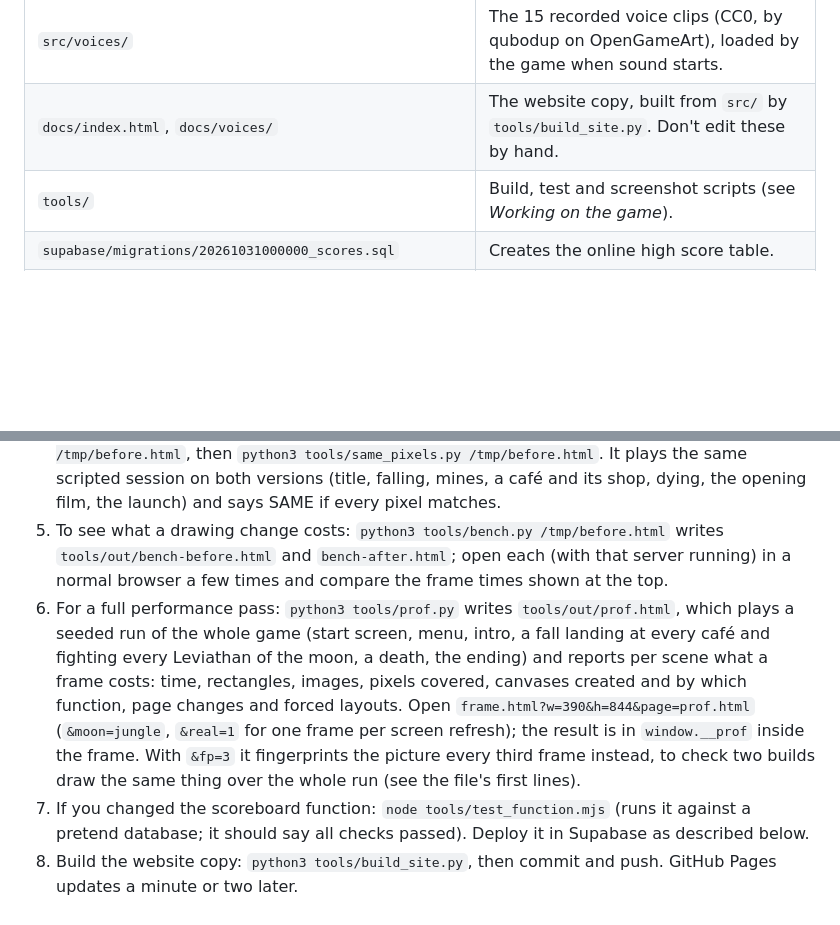
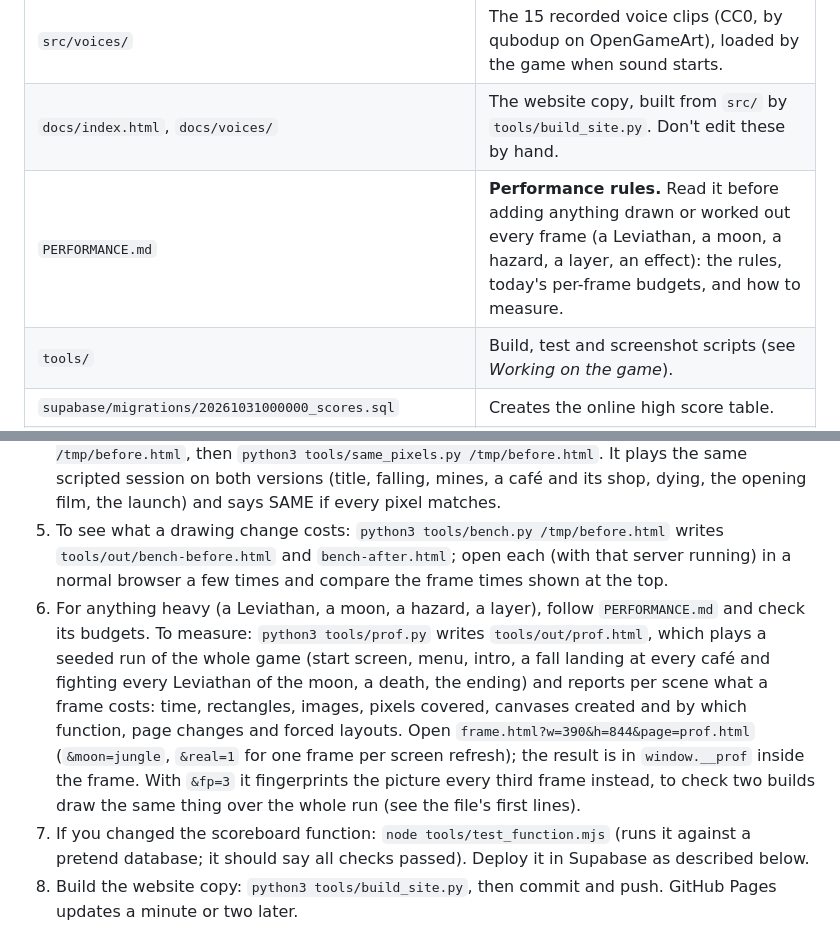
Before and after one commit to peter-routamaa/moonfall, a Markdown page: README.md, 2 parts joined by grey strips. Rendered like a GitHub page; blank space fills up the shorter version.

Commit message:
PERFORMANCE.md: rules, budgets and how to measure, from the v129 pass
Co-Authored-By: Claude Fable 5.2 <noreply@anthropic.com>

```diff
--- a/README.md
+++ b/README.md
@@ -12,6 +12,7 @@ Play it at **https://peter-routamaa.github.io/moonfall/**. The `docs` folder is
 | `src/share.png` | The link preview picture (1200 × 630) shown when the game's address is shared in WhatsApp, iMessage and so on. The build copies it to `docs/` and adds the preview tags. |
 | `src/voices/` | The 15 recorded voice clips (CC0, by qubodup on OpenGameArt), loaded by the game when sound starts. |
 | `docs/index.html`, `docs/voices/` | The website copy, built from `src/` by `tools/build_site.py`. Don't edit these by hand. |
+| `PERFORMANCE.md` | **Performance rules.** Read it before adding anything drawn or worked out every frame (a Leviathan, a moon, a hazard, a layer, an effect): the rules, today's per-frame budgets, and how to measure. |
 | `tools/` | Build, test and screenshot scripts (see *Working on the game*). |
 | `supabase/migrations/20261031000000_scores.sql` | Creates the online high score table. |
 | `supabase/migrations/20261031130000_plays.sql` | Creates the private play counter: the `plays` table and the `play_stats` view. |
@@ -39,7 +40,7 @@ You need Python 3, Node 22.13 or newer (for the function test), and Google Chrom
 3. Screenshots at a phone size, with that server running: `tools/shoot.sh 375 667 tools/out/title.png "scene=title"`. Scenes: `splash`, `title` (add `&card=how`, `&card=settings` or `&card=news`), `pause`, `cafe` (add `&face=shop` or `&face=tips`), `sign` (add `&side=1` for the right), `play` (add `&hp=1` for low health), `opening` (add `&t=` seconds), `void` (add `&at=` pixels below the first void's top; its floor is 1200 down), `levi` (a deep creature mid-screen: `&k=` its 500 m mark, `&kind=whale|elder|jelly|angler|manta|nautilus` to pick one, since the order is random each run; a cafe one shows with `scene=cafe&n=1&kind=...`; `scene=cafe&face=shop&nav=12` shows the navigation computer 12/40 paid), `board` (the high score table with its moon and escaped columns). Add `&moon=jungle` to any scene for the Jungle moon (version 113; `kind=` then also takes `centipede`, `flytrap`, `moth`, `spider`, `frog` or `mantis`). The signature hazards (one per rock layer) have their own contact sheet: `tools/shoot_hazards.sh tools/out/hazards.png` (the Jungle moon's vines, thorns and spore pods: open `frame.html?w=640&h=1140&scene=haz&moon=jungle`).
 4. If you tidied code and meant to change nothing on screen: `git show HEAD:src/moonfall.html > /tmp/before.html`, then `python3 tools/same_pixels.py /tmp/before.html`. It plays the same scripted session on both versions (title, falling, mines, a café and its shop, dying, the opening film, the launch) and says SAME if every pixel matches.
 5. To see what a drawing change costs: `python3 tools/bench.py /tmp/before.html` writes `tools/out/bench-before.html` and `bench-after.html`; open each (with that server running) in a normal browser a few times and compare the frame times shown at the top.
-6. For a full performance pass: `python3 tools/prof.py` writes `tools/out/prof.html`, which plays a seeded run of the whole game (start screen, menu, intro, a fall landing at every café and fighting every Leviathan of the moon, a death, the ending) and reports per scene what a frame costs: time, rectangles, images, pixels covered, canvases created and by which function, page changes and forced layouts. Open `frame.html?w=390&h=844&page=prof.html` (`&moon=jungle`, `&real=1` for one frame per screen refresh); the result is in `window.__prof` inside the frame. With `&fp=3` it fingerprints the picture every third frame instead, to check two builds draw the same thing over the whole run (see the file's first lines).
+6. For anything heavy (a Leviathan, a moon, a hazard, a layer), follow `PERFORMANCE.md` and check its budgets. To measure: `python3 tools/prof.py` writes `tools/out/prof.html`, which plays a seeded run of the whole game (start screen, menu, intro, a fall landing at every café and fighting every Leviathan of the moon, a death, the ending) and reports per scene what a frame costs: time, rectangles, images, pixels covered, canvases created and by which function, page changes and forced layouts. Open `frame.html?w=390&h=844&page=prof.html` (`&moon=jungle`, `&real=1` for one frame per screen refresh); the result is in `window.__prof` inside the frame. With `&fp=3` it fingerprints the picture every third frame instead, to check two builds draw the same thing over the whole run (see the file's first lines).
 7. If you changed the scoreboard function: `node tools/test_function.mjs` (runs it against a pretend database; it should say all checks passed). Deploy it in Supabase as described below.
 8. Build the website copy: `python3 tools/build_site.py`, then commit and push. GitHub Pages updates a minute or two later.
 
```
Also changed, not shown: PERFORMANCE.md (added, +185 -0 lines).
